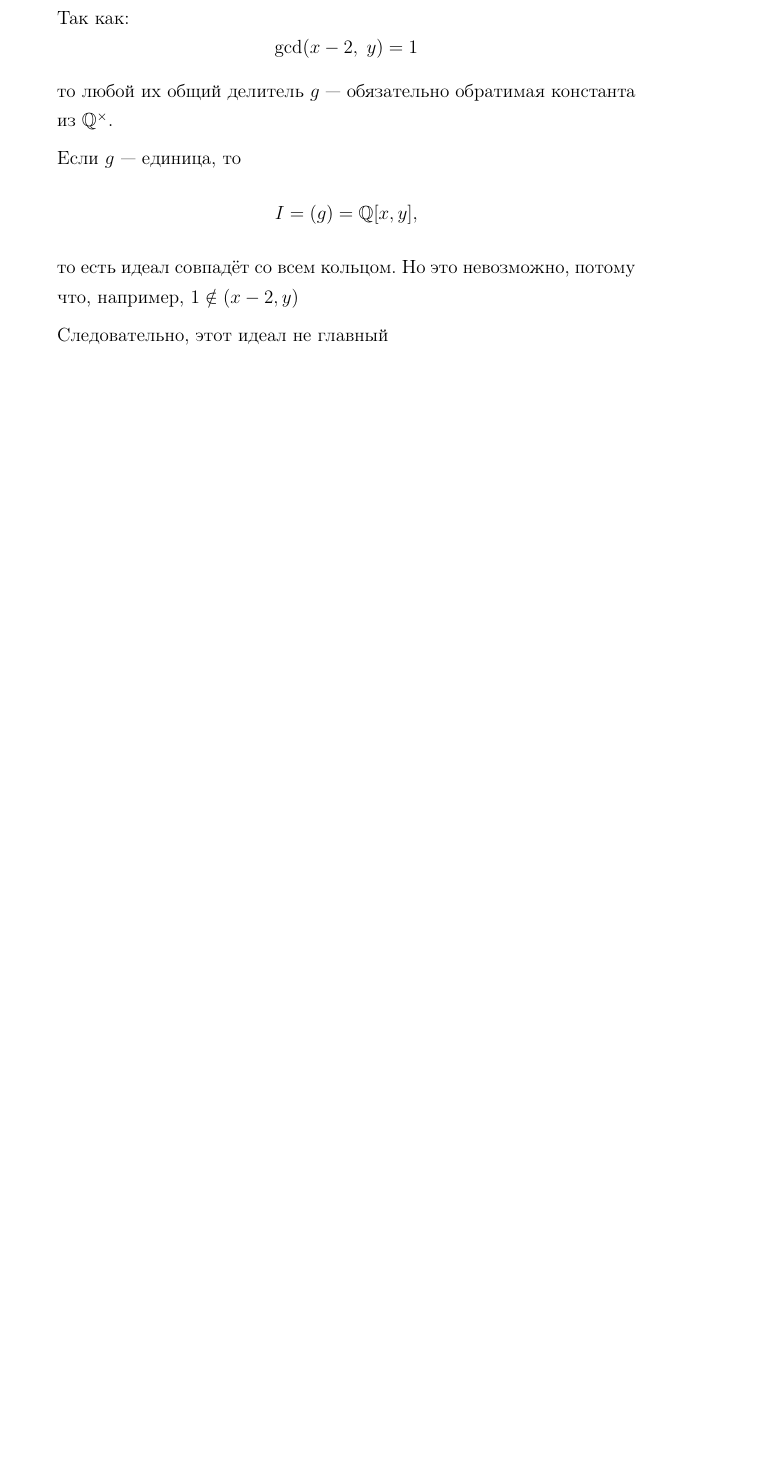
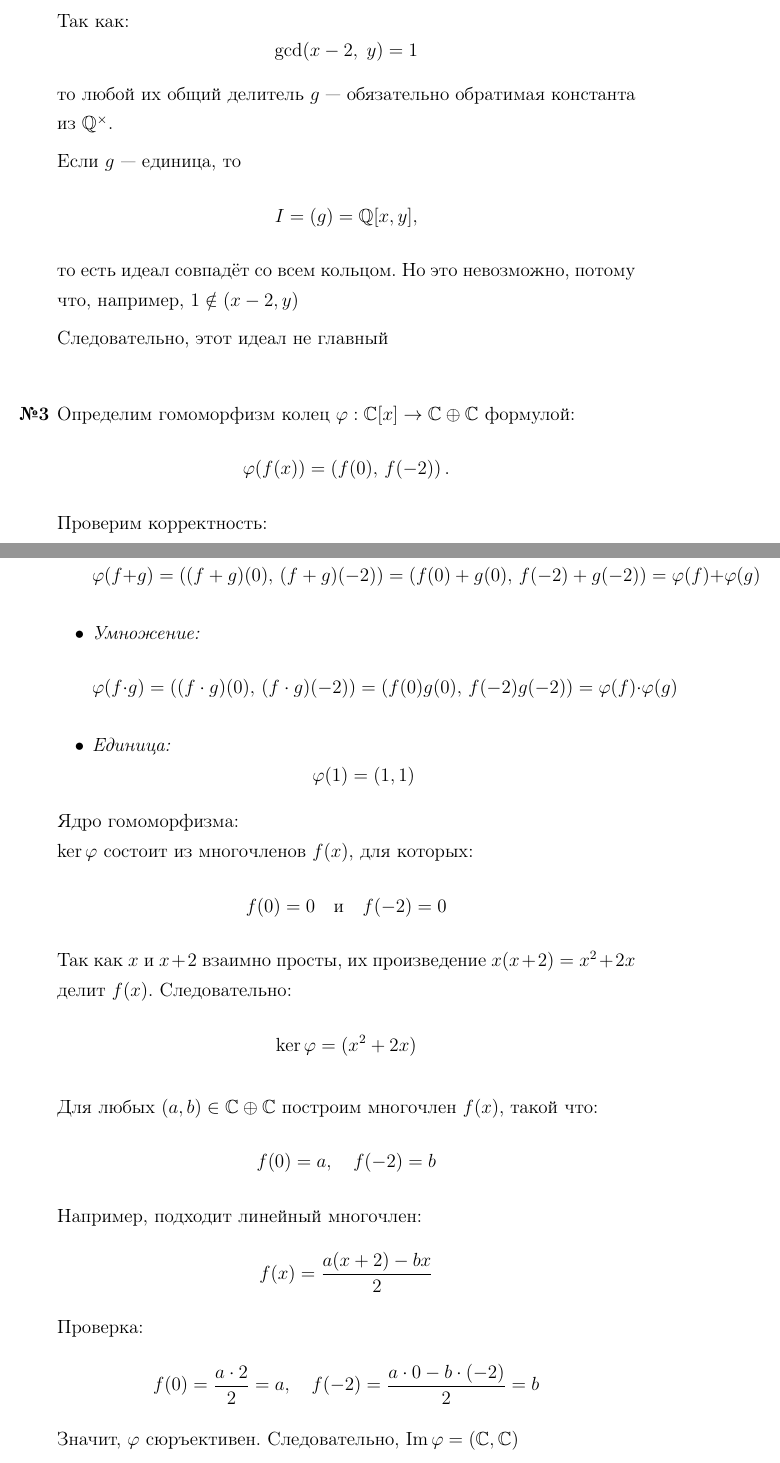
Before and after one commit to emelvv/hse-algebra, a LaTeX document (ДЗ4/main.tex): part of page 3 of 3 before the commit and two parts of pages 3 and 4 of 5 after it, the two joined at a grey line, cut so that both start at the same text, the shorter picture padded with empty space. Compiled offline with pdfLaTeX.

Commit message:
[2025-04-26 12:02:02]

```diff
--- a/ДЗ4/main.tex
+++ b/ДЗ4/main.tex
@@ -152,4 +152,48 @@
     \]
     то есть идеал совпадёт со всем кольцом. Но это невозможно, потому что, например,  \(1 \notin (x-2,y)\)
 
-    Следовательно, этот идеал не главный
+    Следовательно, этот идеал не главный\\
+
+    \item[\textbf{№3}]Определим гомоморфизм колец \(\phi: \mathbb{C}[x] \to \mathbb{C} \oplus \mathbb{C}\) формулой:
+    \[
+    \phi(f(x)) = \left(f(0),\, f(-2)\right).
+    \]
+    Проверим корректность:
+    \begin{itemize}
+        \item \textit{Сложение:}
+        \[
+        \phi(f + g) = \left((f + g)(0),\, (f + g)(-2)\right) = \left(f(0) + g(0),\, f(-2) + g(-2)\right) = \phi(f) + \phi(g)
+        \]
+        \item \textit{Умножение:}
+        \[
+        \phi(f \cdot g) = \left((f \cdot g)(0),\, (f \cdot g)(-2)\right) = \left(f(0)g(0),\, f(-2)g(-2)\right) = \phi(f) \cdot \phi(g)
+        \]
+        \item \textit{Единица:}
+        \[
+        \phi(1) = (1, 1)
+        \]
+    \end{itemize}
+
+    Ядро гомоморфизма: \\
+    \(\ker\phi\) состоит из многочленов \(f(x)\), для которых:
+    \[
+    f(0) = 0 \quad \text{и} \quad f(-2) = 0
+    \]
+    Так как \(x\) и \(x + 2\) взаимно просты, их произведение \(x(x + 2) = x^2 + 2x\) делит \(f(x)\). Следовательно:
+    \[
+    \ker\phi = (x^2 + 2x)
+    \]
+
+    Для любых \((a, b) \in \mathbb{C} \oplus \mathbb{C}\) построим многочлен \(f(x)\), такой что:
+    \[
+    f(0) = a, \quad f(-2) = b
+    \]
+    Например, подходит линейный многочлен:
+    \[
+    f(x) = \frac{a(x + 2) - b x}{2}
+    \]
+    Проверка:
+    \[
+    f(0) = \frac{a \cdot 2}{2} = a, \quad f(-2) = \frac{a \cdot 0 - b \cdot (-2)}{2} = b
+    \]
+    Значит, \(\phi\) сюръективен. Следовательно, $\Im \phi = (\mathbb{C}, \mathbb{C})$
```
Also changed, not shown: ДЗ4/main.pdf, ДЗ4/main.tex (9 more changed lines), 5 other files.
